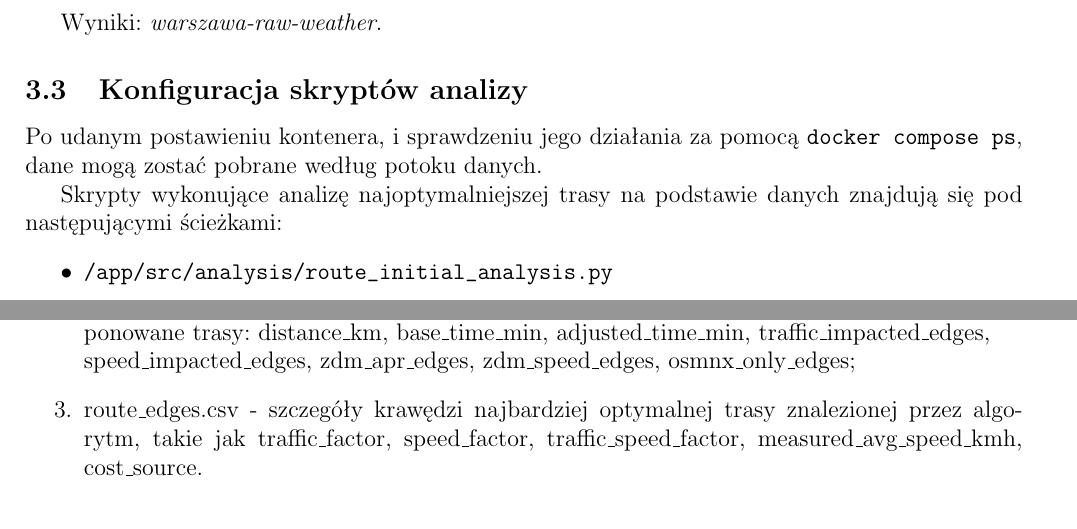
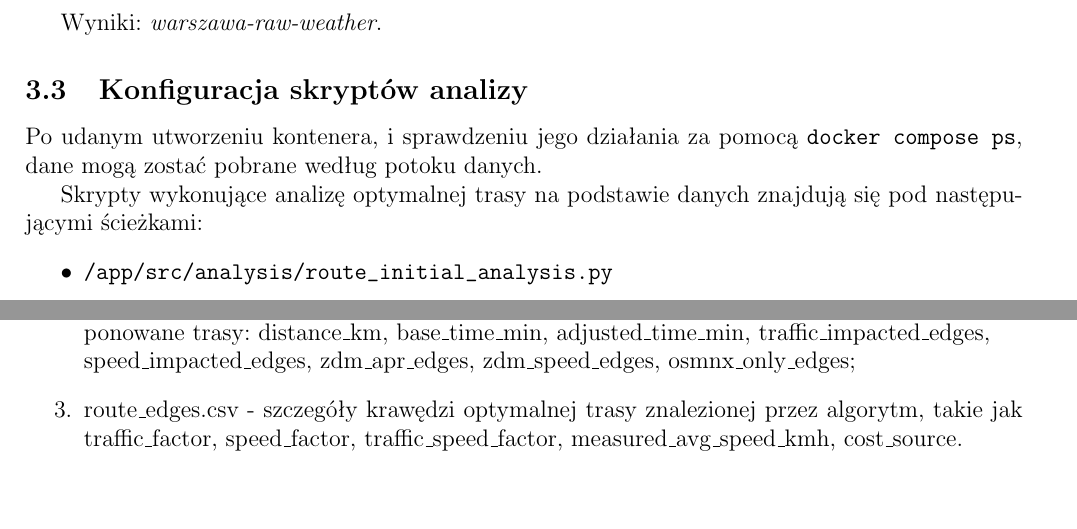
Before and after one commit to JacobPW23/OpenNavigation, a LaTeX document (docs/raport/OpenNavigation_raport_wstepne_badania.tex): two parts of pages 12 and 13 of 15, joined at a grey line, cut so that both start at the same text, the shorter picture padded with empty space. Compiled offline with pdfLaTeX.

Commit message:
Poprawki w redkacji raportu

```diff
--- a/docs/raport/OpenNavigation_raport_wstepne_badania.tex
+++ b/docs/raport/OpenNavigation_raport_wstepne_badania.tex
@@ -555,10 +556,10 @@ Wyniki: \textit{warszawa-raw-weather}.
 \subsection{Konfiguracja skryptów analizy}
 
 % do sprawdzenia poprawności
-Po udanym postawieniu kontenera, i sprawdzeniu jego działania za pomocą \verb|docker compose ps|, dane
+Po udanym utworzeniu kontenera, i sprawdzeniu jego działania za pomocą \verb|docker compose ps|, dane
 mogą zostać pobrane według potoku danych.
 
-Skrypty wykonujące analizę najoptymalniejszej trasy na podstawie danych znajdują się pod następującymi ścieżkami:
+Skrypty wykonujące analizę optymalnej trasy na podstawie danych znajdują się pod następującymi ścieżkami:
 \begin{itemize}
 \item \verb|/app/src/analysis/route_initial_analysis.py|
 \item \verb|/app/src/analysis/osm_initial_analysis.py|
@@ -606,7 +607,7 @@ istotne są 3 pliki wynikowe:
     \item routes\_comparison.csv - plik csv podsumowujący najważniejsze aspekty determinujące proponowane trasy:
     distance\_km, base\_time\_min, adjusted\_time\_min, traffic\_impacted\_edges, \\
     speed\_impacted\_edges, zdm\_apr\_edges, zdm\_speed\_edges, osmnx\_only\_edges;
-    \item route\_edges.csv - szczegóły krawędzi najbardziej optymalnej trasy znalezionej przez algorytm, takie jak
+    \item route\_edges.csv - szczegóły krawędzi optymalnej trasy znalezionej przez algorytm, takie jak
             traffic\_factor, speed\_factor, traffic\_speed\_factor, measured\_avg\_speed\_kmh, cost\_source.
 \end{enumerate}
 
```
Also changed, not shown: docs/raport/OpenNavigation_raport_wstepne_badania.tex (3 more changed lines).
